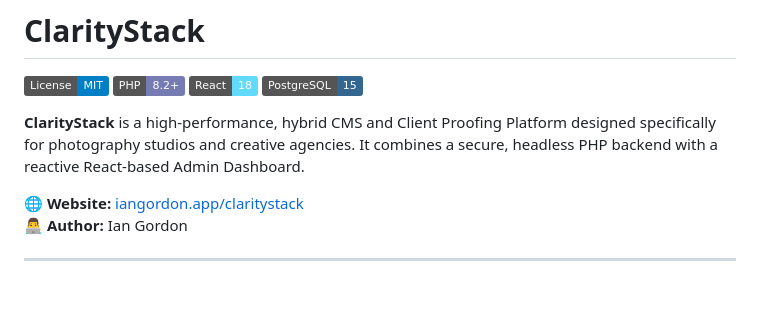
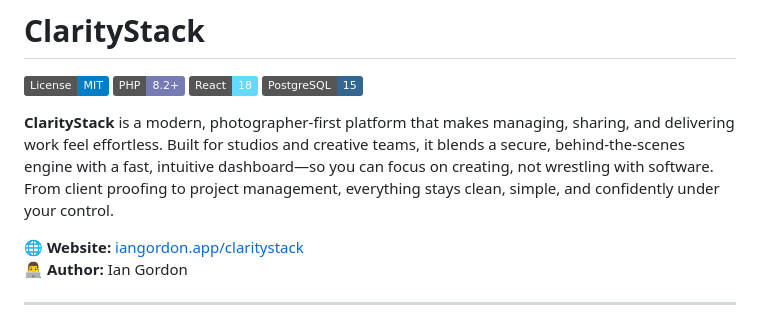
Before and after one commit to irgordon/claritystack, a Markdown page: README.md, the part around the change. Drawn GitHub-style; badges without logos; blank space fills up the shorter version.

```diff
--- a/README.md
+++ b/README.md
@@ -5,7 +5,7 @@
 ![React](https://img.shields.io/badge/React-18-61DAFB.svg)
 ![PostgreSQL](https://img.shields.io/badge/PostgreSQL-15-336791.svg)
 
-**ClarityStack** is a high-performance, hybrid CMS and Client Proofing Platform designed specifically for photography studios and creative agencies. It combines a secure, headless PHP backend with a reactive React-based Admin Dashboard.
+**ClarityStack** is a modern, photographer‑first platform that makes managing, sharing, and delivering work feel effortless. Built for studios and creative teams, it blends a secure, behind‑the‑scenes engine with a fast, intuitive dashboard—so you can focus on creating, not wrestling with software. From client proofing to project management, everything stays clean, simple, and confidently under your control.
 
 🌐 **Website:** [iangordon.app/claritystack](https://iangordon.app/claritystack)
 👨‍💻 **Author:** Ian Gordon
```
